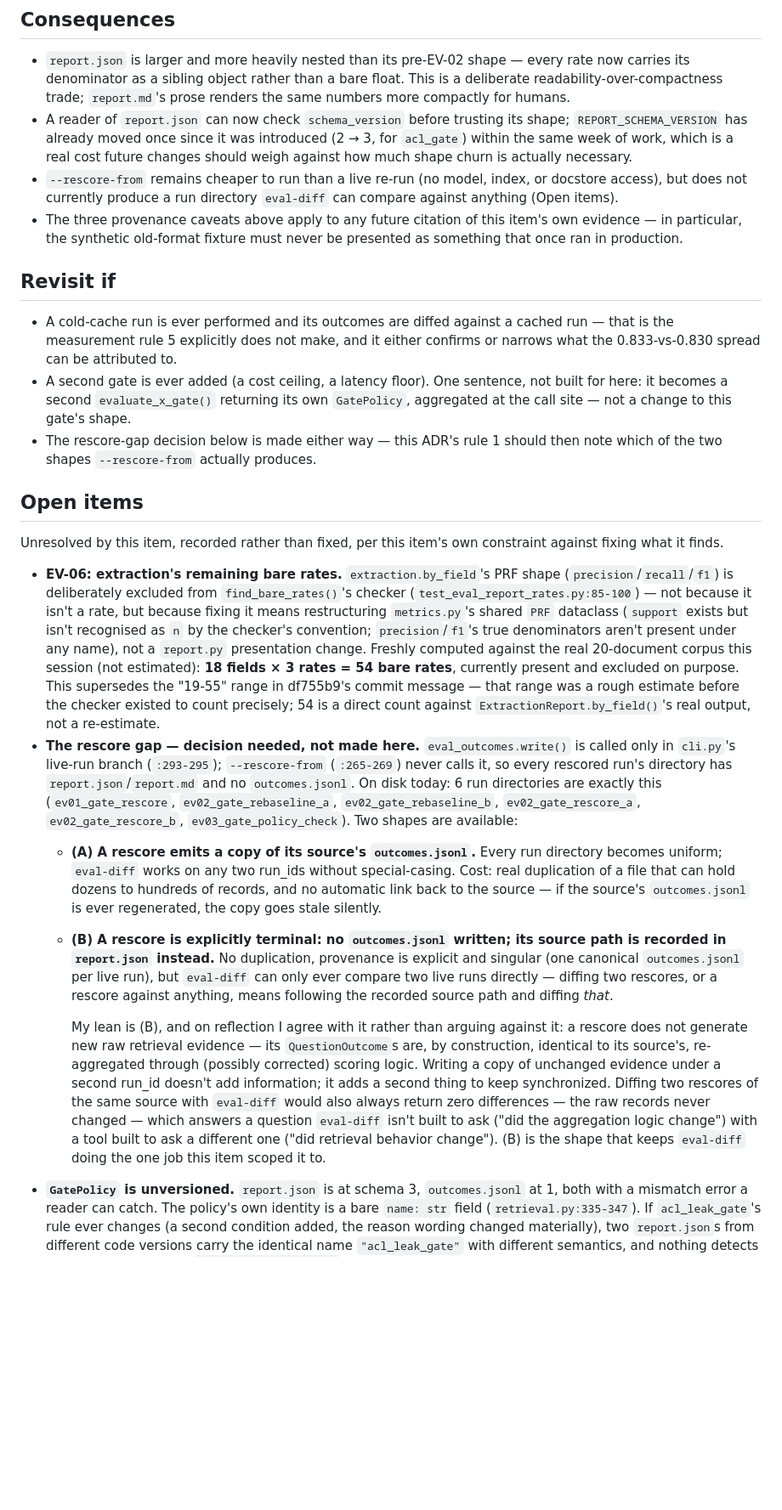
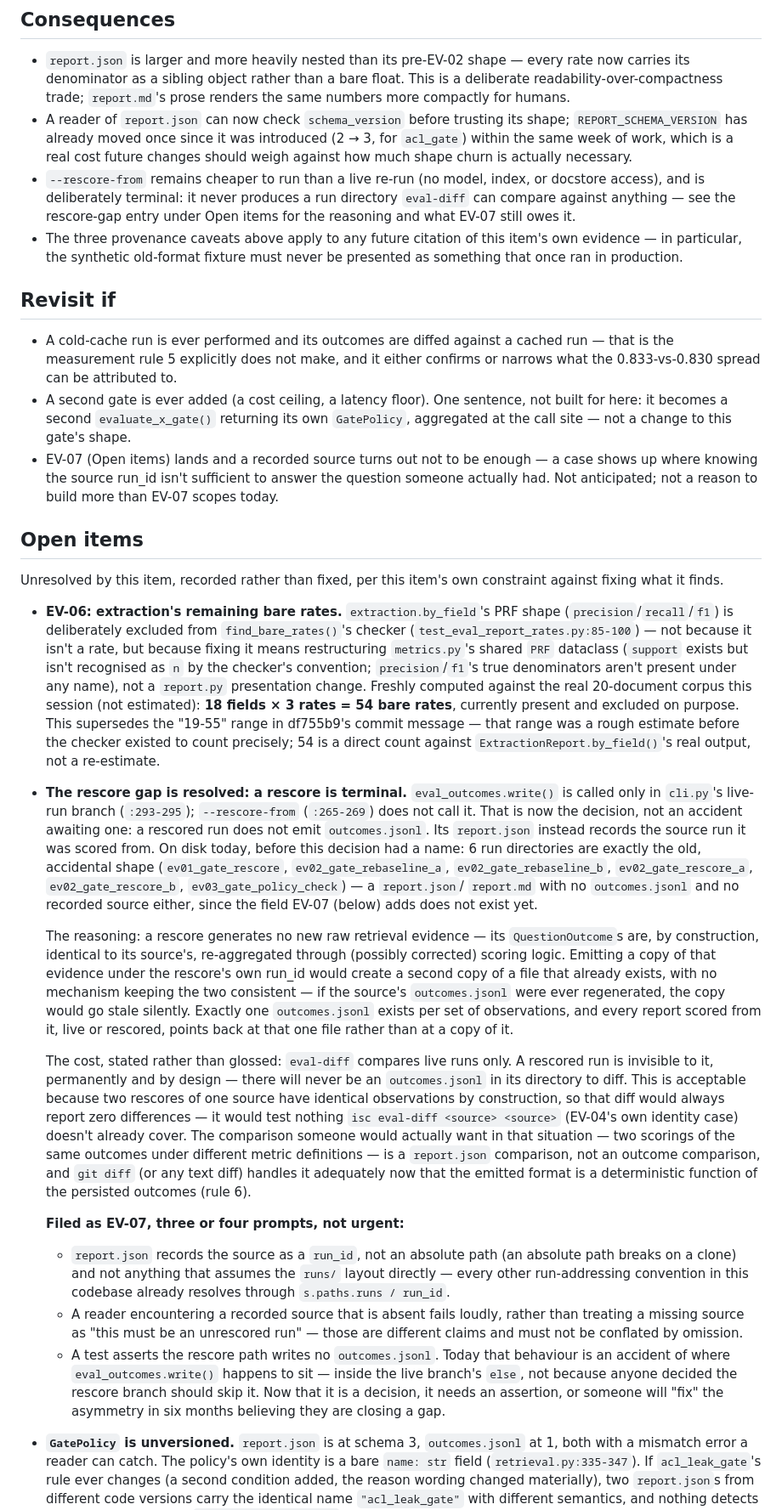
Before and after one commit to pauldebdeep9/Document-Intelligence, a Markdown page: docs/adr/0010-eval-standard.md, the part around the change. Shown at 85% size. Rendered like a GitHub page; blank space fills up the shorter version.

Commit message:
ADR 0010: resolve the rescore-gap open item -- terminal, source recorded
- The register entry moves from "decision needed" to decided: a rescore
  never emits outcomes.jsonl; report.json will record the source run it
  was scored from. Reasoning kept (no new raw evidence, one outcomes.jsonl
  per set of observations) and restated as settled rather than a lean.
  Cost stated plainly: eval-diff is live-runs-only, permanently -- two
  rescores of one source would always diff empty anyway, and a metric-
  definition comparison is a report.json/git diff question, not an
  outcome-diff one. Implementation filed as EV-07 (run_id not a path,
  loud failure on a missing recorded source, a test pinning the
  no-outcomes.jsonl behaviour so it isn't "fixed" back in later).
- Consequences and Revisit-if both had a stale "decision pending" framing
  pointing at this same gap; updated so the document doesn't contradict
  its own now-resolved register entry.
- cli.py:293-295 (write() in the live branch) and :265-269 (the
  rescore-from branch that skips it) re-verified against the live file
  before reuse -- both still accurate, unchanged since EV-04.

```diff
--- a/docs/adr/0010-eval-standard.md
+++ b/docs/adr/0010-eval-standard.md
@@ -213,8 +213,10 @@ left implicit:
   a real cost future changes should weigh against how much shape churn is
   actually necessary.
 - `--rescore-from` remains cheaper to run than a live re-run (no model,
-  index, or docstore access), but does not currently produce a run directory
-  `eval-diff` can compare against anything (Open items).
+  index, or docstore access), and is deliberately terminal: it never
+  produces a run directory `eval-diff` can compare against anything — see
+  the rescore-gap entry under Open items for the reasoning and what EV-07
+  still owes it.
 - The three provenance caveats above apply to any future citation of this
   item's own evidence — in particular, the synthetic old-format fixture must
   never be presented as something that once ran in production.
@@ -229,9 +231,10 @@ left implicit:
   sentence, not built for here: it becomes a second `evaluate_x_gate()`
   returning its own `GatePolicy`, aggregated at the call site — not a change
   to this gate's shape.
-- The rescore-gap decision below is made either way — this ADR's rule 1
-  should then note which of the two shapes `--rescore-from` actually
-  produces.
+- EV-07 (Open items) lands and a recorded source turns out not to be enough
+  — a case shows up where knowing the source run_id isn't sufficient to
+  answer the question someone actually had. Not anticipated; not a reason to
+  build more than EV-07 scopes today.
 
 ## Open items
 
@@ -251,37 +254,55 @@ constraint against fixing what it finds.
   range in df755b9's commit message — that range was a rough estimate before
   the checker existed to count precisely; 54 is a direct count against
   `ExtractionReport.by_field()`'s real output, not a re-estimate.
-- **The rescore gap — decision needed, not made here.** `eval_outcomes.write()`
-  is called only in `cli.py`'s live-run branch (`:293-295`); `--rescore-from`
-  (`:265-269`) never calls it, so every rescored run's directory has
-  `report.json`/`report.md` and no `outcomes.jsonl`. On disk today: 6 run
-  directories are exactly this (`ev01_gate_rescore`, `ev02_gate_rebaseline_a`,
-  `ev02_gate_rebaseline_b`, `ev02_gate_rescore_a`, `ev02_gate_rescore_b`,
-  `ev03_gate_policy_check`). Two shapes are available:
-  - **(A) A rescore emits a copy of its source's `outcomes.jsonl`.** Every
-    run directory becomes uniform; `eval-diff` works on any two run_ids
-    without special-casing. Cost: real duplication of a file that can hold
-    dozens to hundreds of records, and no automatic link back to the source
-    — if the source's `outcomes.jsonl` is ever regenerated, the copy goes
-    stale silently.
-  - **(B) A rescore is explicitly terminal: no `outcomes.jsonl` written; its
-    source path is recorded in `report.json` instead.** No duplication,
-    provenance is explicit and singular (one canonical `outcomes.jsonl` per
-    live run), but `eval-diff` can only ever compare two live runs directly —
-    diffing two rescores, or a rescore against anything, means following the
-    recorded source path and diffing *that*.
+- **The rescore gap is resolved: a rescore is terminal.**
+  `eval_outcomes.write()` is called only in `cli.py`'s live-run branch
+  (`:293-295`); `--rescore-from` (`:265-269`) does not call it. That is now
+  the decision, not an accident awaiting one: a rescored run does not emit
+  `outcomes.jsonl`. Its `report.json` instead records the source run it was
+  scored from. On disk today, before this decision had a name: 6 run
+  directories are exactly the old, accidental shape (`ev01_gate_rescore`,
+  `ev02_gate_rebaseline_a`, `ev02_gate_rebaseline_b`, `ev02_gate_rescore_a`,
+  `ev02_gate_rescore_b`, `ev03_gate_policy_check`) — a `report.json`/
+  `report.md` with no `outcomes.jsonl` and no recorded source either, since
+  the field EV-07 (below) adds does not exist yet.
 
-    My lean is (B), and on reflection I agree with it rather than arguing
-    against it: a rescore does not generate new raw retrieval evidence — its
-    `QuestionOutcome`s are, by construction, identical to its source's,
-    re-aggregated through (possibly corrected) scoring logic. Writing a copy
-    of unchanged evidence under a second run_id doesn't add information; it
-    adds a second thing to keep synchronized. Diffing two rescores of the
-    same source with `eval-diff` would also always return zero differences —
-    the raw records never changed — which answers a question `eval-diff`
-    isn't built to ask ("did the aggregation logic change") with a tool built
-    to ask a different one ("did retrieval behavior change"). (B) is the
-    shape that keeps `eval-diff` doing the one job this item scoped it to.
+  The reasoning: a rescore generates no new raw retrieval evidence — its
+  `QuestionOutcome`s are, by construction, identical to its source's,
+  re-aggregated through (possibly corrected) scoring logic. Emitting a copy
+  of that evidence under the rescore's own run_id would create a second copy
+  of a file that already exists, with no mechanism keeping the two
+  consistent — if the source's `outcomes.jsonl` were ever regenerated, the
+  copy would go stale silently. Exactly one `outcomes.jsonl` exists per set
+  of observations, and every report scored from it, live or rescored, points
+  back at that one file rather than at a copy of it.
+
+  The cost, stated rather than glossed: `eval-diff` compares live runs only.
+  A rescored run is invisible to it, permanently and by design — there will
+  never be an `outcomes.jsonl` in its directory to diff. This is acceptable
+  because two rescores of one source have identical observations by
+  construction, so that diff would always report zero differences — it would
+  test nothing `isc eval-diff <source> <source>` (EV-04's own identity case)
+  doesn't already cover. The comparison someone would actually want in that
+  situation — two scorings of the same outcomes under different metric
+  definitions — is a `report.json` comparison, not an outcome comparison,
+  and `git diff` (or any text diff) handles it adequately now that the
+  emitted format is a deterministic function of the persisted outcomes
+  (rule 6).
+
+  **Filed as EV-07, three or four prompts, not urgent:**
+  - `report.json` records the source as a `run_id`, not an absolute path (an
+    absolute path breaks on a clone) and not anything that assumes the
+    `runs/` layout directly — every other run-addressing convention in this
+    codebase already resolves through `s.paths.runs / run_id`.
+  - A reader encountering a recorded source that is absent fails loudly,
+    rather than treating a missing source as "this must be an unrescored
+    run" — those are different claims and must not be conflated by omission.
+  - A test asserts the rescore path writes no `outcomes.jsonl`. Today that
+    behaviour is an accident of where `eval_outcomes.write()` happens to sit
+    — inside the live branch's `else`, not because anyone decided the
+    rescore branch should skip it. Now that it is a decision, it needs an
+    assertion, or someone will "fix" the asymmetry in six months believing
+    they are closing a gap.
 - **`GatePolicy` is unversioned.** `report.json` is at schema 3,
   `outcomes.jsonl` at 1, both with a mismatch error a reader can catch. The
   policy's own identity is a bare `name: str` field (`retrieval.py:335-347`).
```
